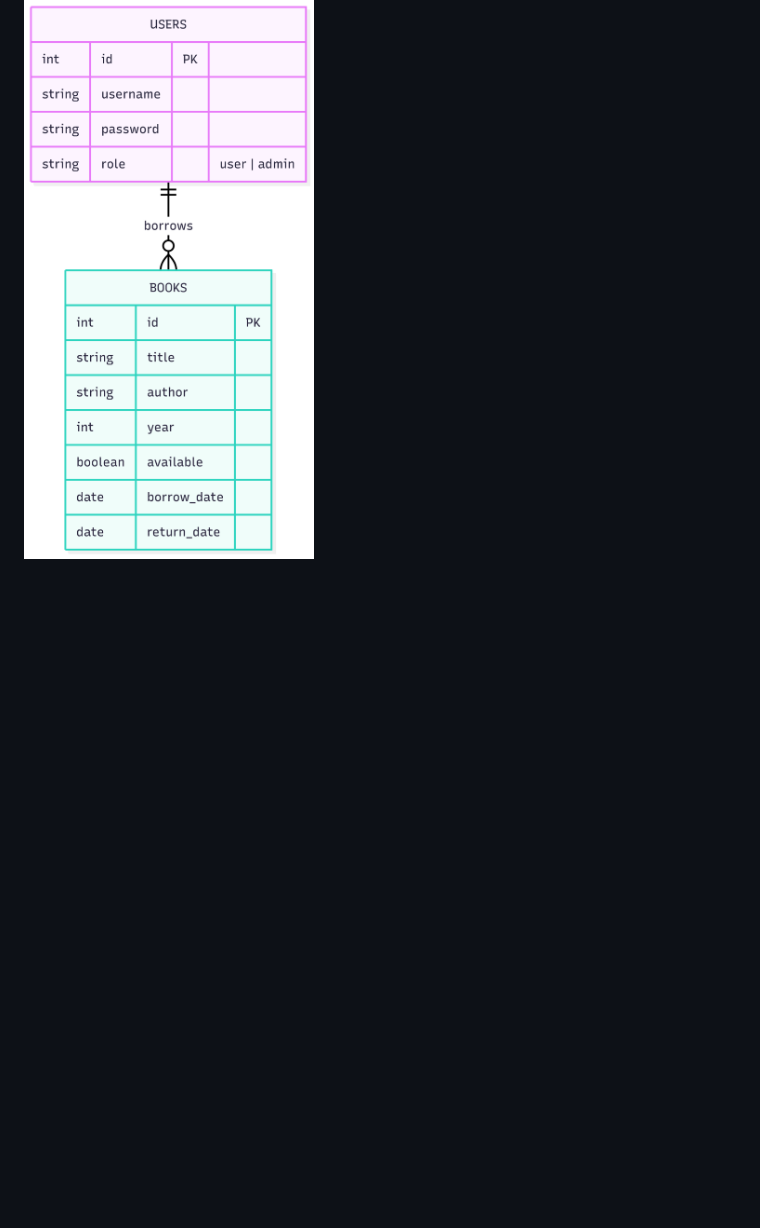
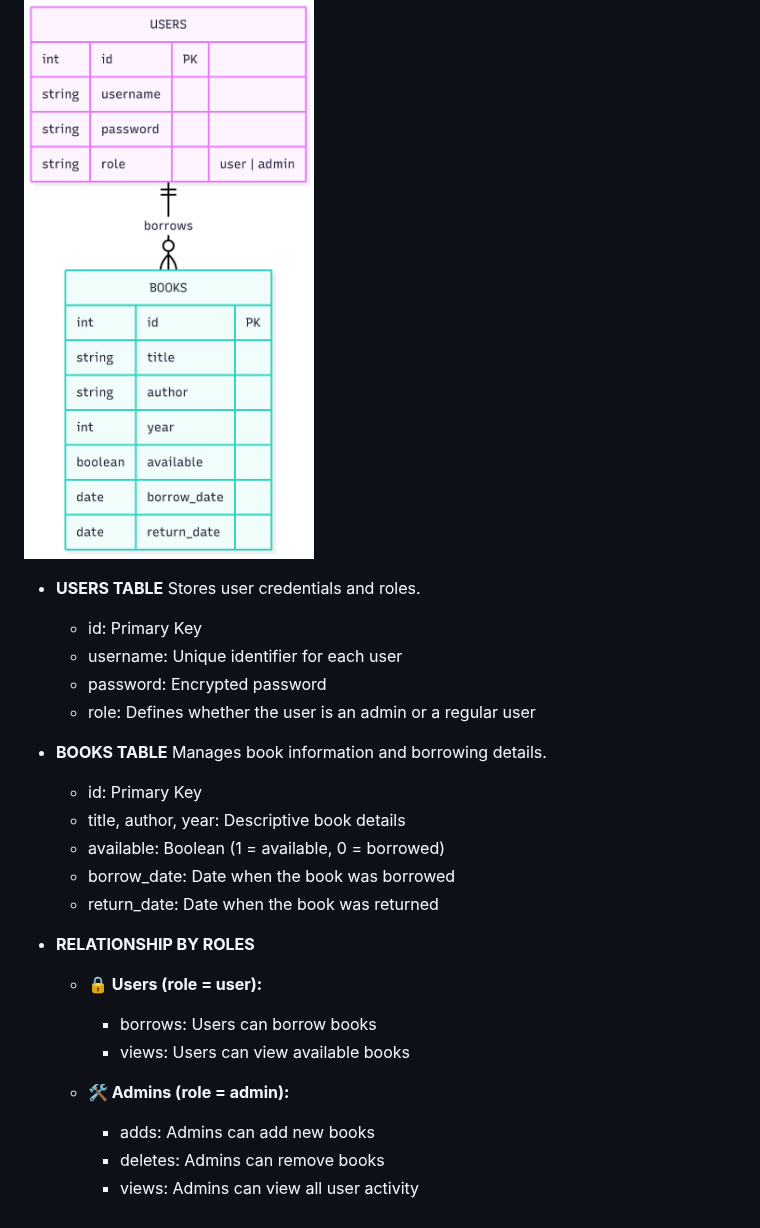
Before and after one commit to KingLance06/DAD-PROJECT, a Markdown page: README.md, the part around the change. GitHub-like rendering; blank space fills up the shorter version.

```diff
--- a/README.md
+++ b/README.md
@@ -55,3 +55,27 @@ Password hashing using PHP password_hash().
 
 # Entity-Relationship Diagram (ERD)
 ![Entity-Relationship Diagram (ERD)](entity-relationship-diagram.png)
+- **USERS TABLE**
+  Stores user credentials and roles.
+  - id: Primary Key
+  - username: Unique identifier for each user
+  - password: Encrypted password
+  - role: Defines whether the user is an admin or a regular user
+
+- **BOOKS TABLE**
+  Manages book information and borrowing details.
+  - id: Primary Key
+  - title, author, year: Descriptive book details
+  - available: Boolean (1 = available, 0 = borrowed)
+  - borrow_date: Date when the book was borrowed
+  - return_date: Date when the book was returned
+
+- **RELATIONSHIP BY ROLES**
+  - **🔒 Users (role = user):**
+    - borrows: Users can borrow books
+    - views: Users can view available books
+
+  - **🛠️ Admins (role = admin):**
+    - adds: Admins can add new books
+    - deletes: Admins can remove books
+    - views: Admins can view all user activity
```
